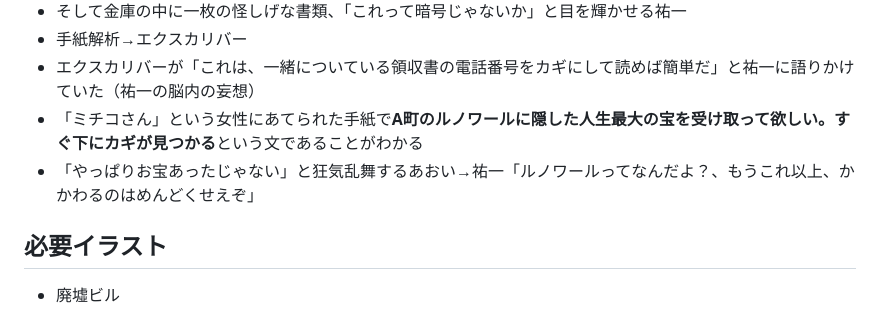
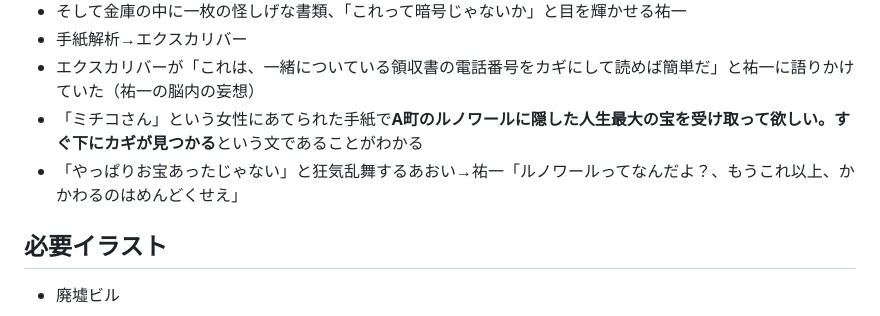
Before and after one commit to KoharuGenius/DontCallMeYuYu, a Markdown page: story.md, the part around the change. GitHub-like rendering.

```diff
--- a/story.md
+++ b/story.md
@@ -36,7 +36,7 @@
 - 手紙解析→エクスカリバー
 - エクスカリバーが「これは、一緒についている領収書の電話番号をカギにして読めば簡単だ」と祐一に語りかけていた（祐一の脳内の妄想）
 - 「ミチコさん」という女性にあてられた手紙で**A町のルノワールに隠した人生最大の宝を受け取って欲しい。すぐ下にカギが見つかる**という文であることがわかる
-- 「やっぱりお宝あったじゃない」と狂気乱舞するあおい→祐一「ルノワールってなんだよ？、もうこれ以上、かかわるのはめんどくせえぞ」
+- 「やっぱりお宝あったじゃない」と狂気乱舞するあおい→祐一「ルノワールってなんだよ？、もうこれ以上、かかわるのはめんどくせえ」
 ## 必要イラスト
 - 廃墟ビル
 ## 選択イベント
```
